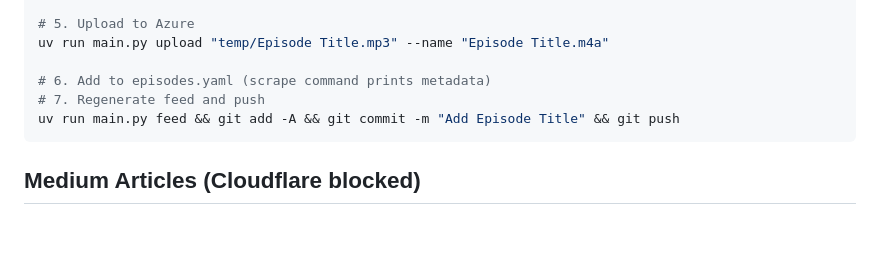
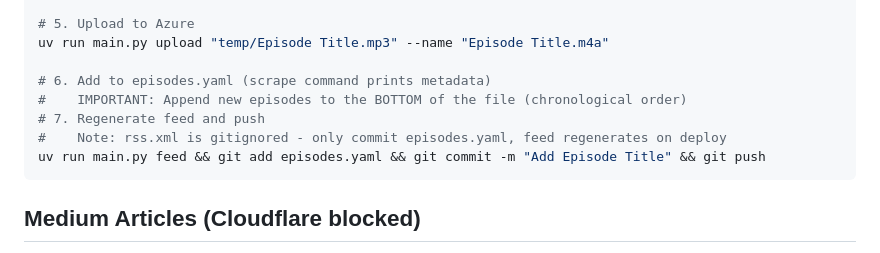
Before and after one commit to dbirks/ai-generated-podcast, a Markdown page: AGENTS.md, the part around the change. Rendered like a GitHub page; blank space fills up the shorter version.

Commit message:
Document episodes.yaml ordering and rss.xml gitignore
- Episodes should be appended to bottom (chronological order)
- rss.xml is gitignored, only commit episodes.yaml

````diff
--- a/AGENTS.md
+++ b/AGENTS.md
@@ -27,8 +27,10 @@ uv run main.py tts temp/article.txt -o "temp/Episode Title.mp3" \
 uv run main.py upload "temp/Episode Title.mp3" --name "Episode Title.m4a"
 
 # 6. Add to episodes.yaml (scrape command prints metadata)
+#    IMPORTANT: Append new episodes to the BOTTOM of the file (chronological order)
 # 7. Regenerate feed and push
-uv run main.py feed && git add -A && git commit -m "Add Episode Title" && git push
+#    Note: rss.xml is gitignored - only commit episodes.yaml, feed regenerates on deploy
+uv run main.py feed && git add episodes.yaml && git commit -m "Add Episode Title" && git push
 ```
 
 ## Medium Articles (Cloudflare blocked)
````
